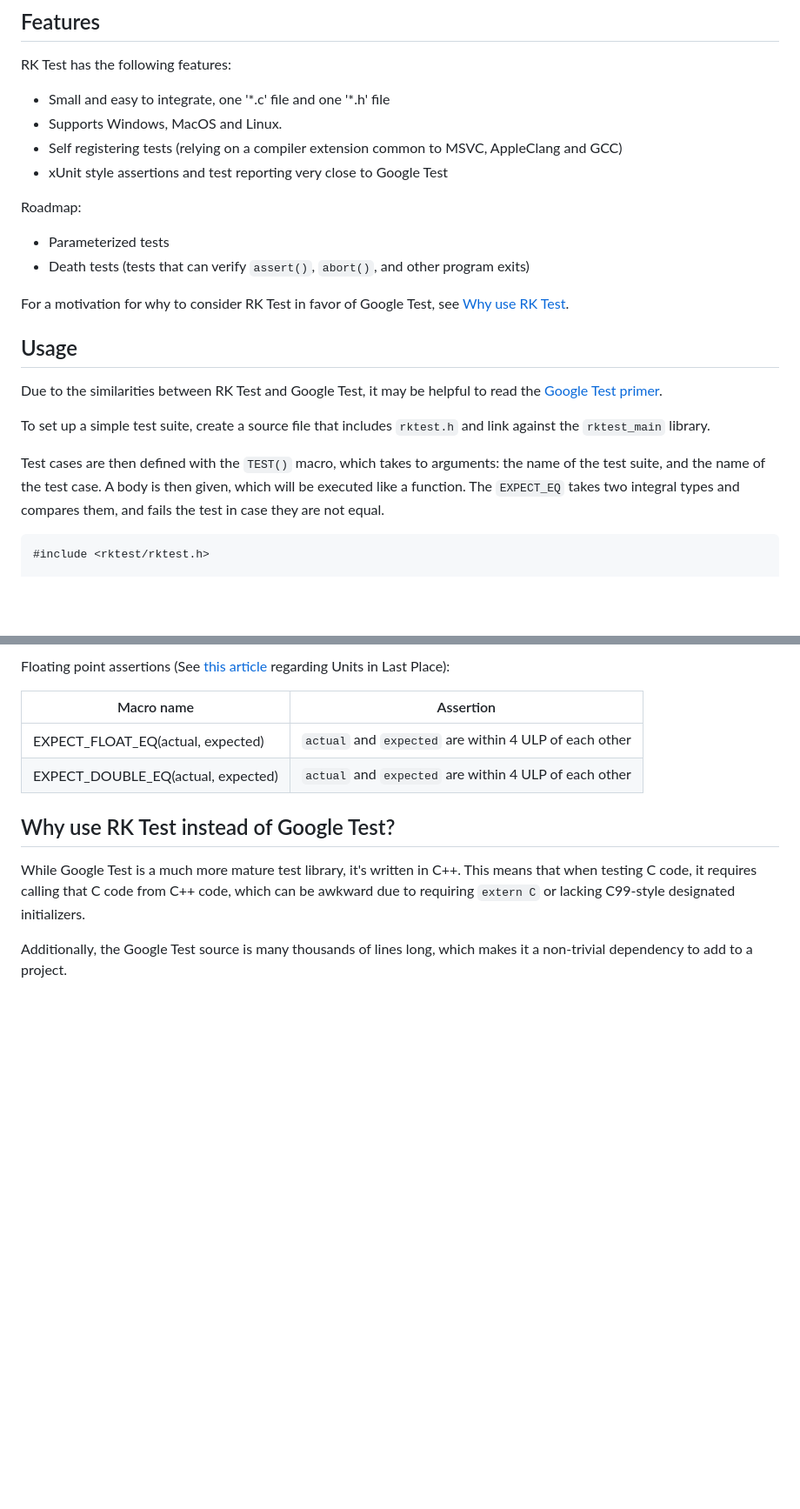
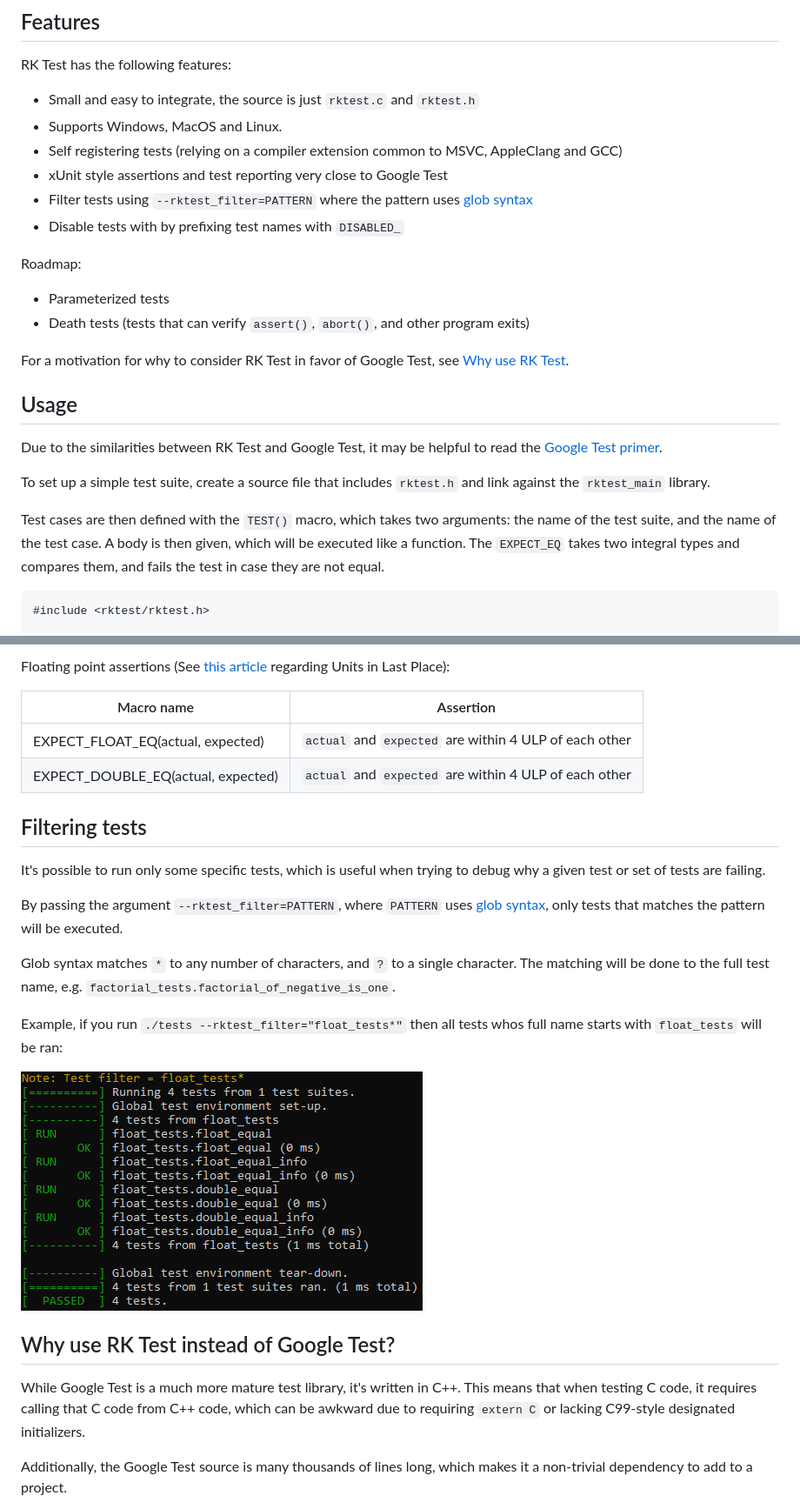
Before and after one commit to Warwolt/rktest, a Markdown page: README.md, 2 parts joined by grey strips. Shown at 87% size. Rendered like a GitHub page; pictures changed too: docs/filtered_tests.png (added); blank space fills up the shorter version.

````diff
--- a/README.md
+++ b/README.md
@@ -9,10 +9,12 @@ of only a single source and single header file.
 
 ## Features
 RK Test has the following features:
-- Small and easy to integrate, one '\*.c' file and one '\*.h' file
+- Small and easy to integrate, the source is just `rktest.c` and `rktest.h`
 - Supports Windows, MacOS and Linux.
 - Self registering tests (relying on a compiler extension common to MSVC, AppleClang and GCC)
 - xUnit style assertions and test reporting very close to Google Test
+- Filter tests using `--rktest_filter=PATTERN` where the pattern uses [glob syntax](https://en.wikipedia.org/wiki/Glob_(programming))
+- Disable tests with by prefixing test names with `DISABLED_`
 
 Roadmap:
 - Parameterized tests
@@ -25,7 +27,10 @@ Due to the similarities between RK Test and Google Test, it may be helpful to re
 
 To set up a simple test suite, create a source file that includes `rktest.h` and link against the `rktest_main` library.
 
-Test cases are then defined with the `TEST()` macro, which takes to arguments: the name of the test suite, and the name of the test case. A body is then given, which will be executed like a function. The `EXPECT_EQ` takes two integral types and compares them, and fails the test in case they are not equal.
+Test cases are then defined with the `TEST()` macro, which takes two arguments:
+the name of the test suite, and the name of the test case. A body is then given,
+which will be executed like a function. The `EXPECT_EQ` takes two integral types
+and compares them, and fails the test in case they are not equal.
 
 ```C
 #include <rktest/rktest.h>
@@ -159,6 +164,24 @@ regarding Units in Last Place):
 | EXPECT_FLOAT_EQ(actual, expected)  | `actual` and `expected` are within 4 ULP of each other |
 | EXPECT_DOUBLE_EQ(actual, expected) | `actual` and `expected` are within 4 ULP of each other |
 
+## Filtering tests
+
+It's possible to run only some specific tests, which is useful when trying to
+debug why a given test or set of tests are failing.
+
+By passing the argument `--rktest_filter=PATTERN`, where `PATTERN` uses
+[glob syntax](https://en.wikipedia.org/wiki/Glob_(programming)), only tests that
+matches the pattern will be executed.
+
+Glob syntax matches `*` to any number of characters, and `?` to a single
+character. The matching will be done to the full test name, e.g.
+`factorial_tests.factorial_of_negative_is_one`.
+
+Example, if you run `./tests --rktest_filter="float_tests*"` then all tests whos
+full name starts with `float_tests` will be ran:
+
+![Filtered tests](./docs/filtered_tests.png)
+
 ## Why use RK Test instead of Google Test?
 
 While Google Test is a much more mature test library, it's written in C++. This means
````
Also changed, not shown: other parts of README.md (+28 -2 lines), docs/disabled_tests.png (added).
